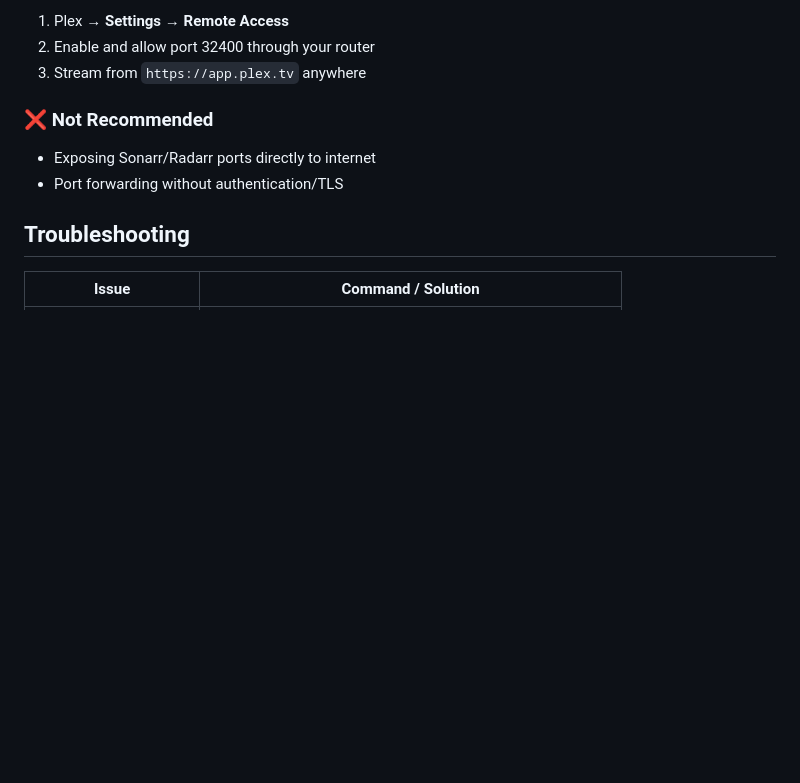
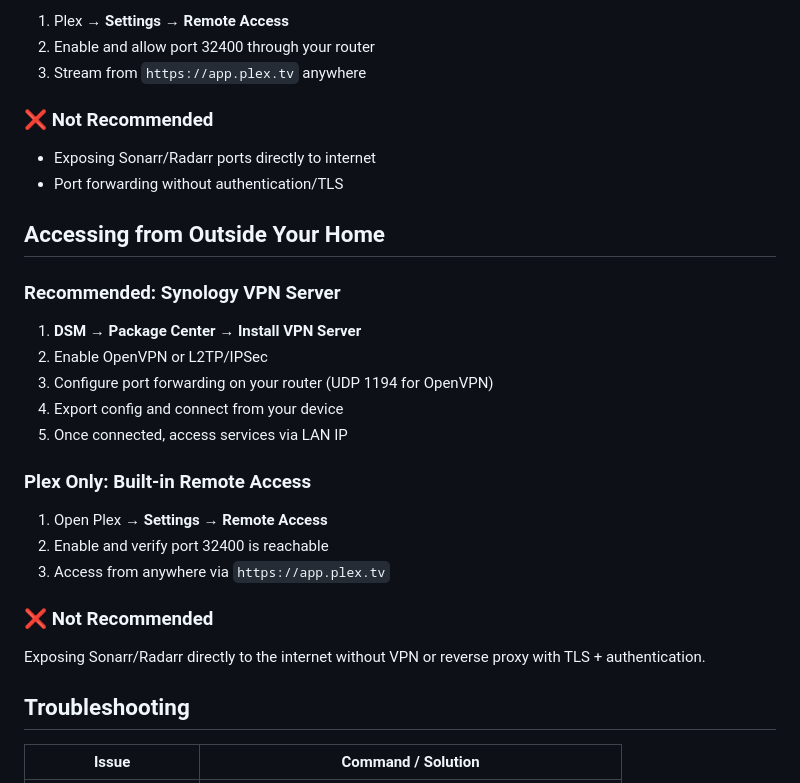
Before and after one commit to Kellz-Kreations/eden-viewer, a Markdown page: README.md, the part around the change. GitHub-like rendering; folded sections open; blank space fills up the shorter version.

Commit message:
Add instructions for accessing services remotely via VPN and Plex settings

```diff
--- a/README.md
+++ b/README.md
@@ -295,6 +295,26 @@ Plex has built-in secure streaming:
 - Exposing Sonarr/Radarr ports directly to internet
 - Port forwarding without authentication/TLS
 
+## Accessing from Outside Your Home
+
+### Recommended: Synology VPN Server
+
+1. **DSM → Package Center → Install VPN Server**
+2. Enable OpenVPN or L2TP/IPSec
+3. Configure port forwarding on your router (UDP 1194 for OpenVPN)
+4. Export config and connect from your device
+5. Once connected, access services via LAN IP
+
+### Plex Only: Built-in Remote Access
+
+1. Open Plex → **Settings → Remote Access**
+2. Enable and verify port 32400 is reachable
+3. Access from anywhere via `https://app.plex.tv`
+
+### ❌ Not Recommended
+
+Exposing Sonarr/Radarr directly to the internet without VPN or reverse proxy with TLS + authentication.
+
 ## Troubleshooting
 
 | Issue | Command / Solution |
```
